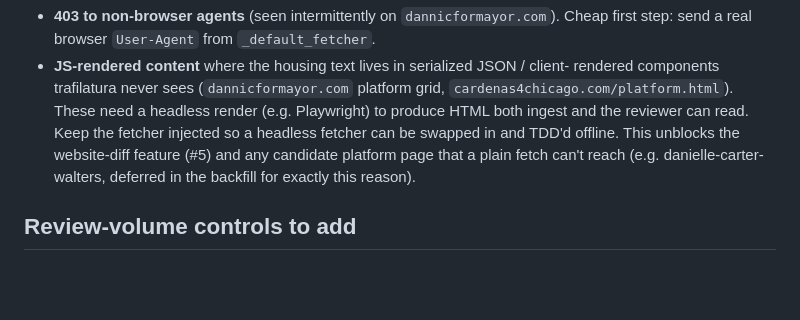
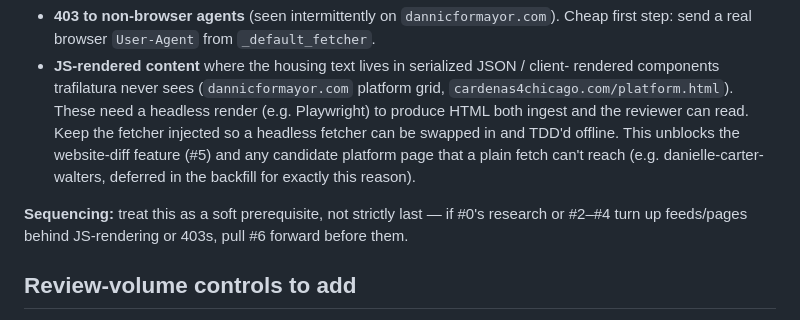
Before and after one commit to sbahamon/onrecord-chi-mayor-2027, a Markdown page: docs/discovery-expansion-plan.md, the part around the change. Rendered like a GitHub page; blank space fills up the shorter version.

Commit message:
docs: note fetcher robustness (#6) is a soft prerequisite, may reorder
#6 was listed last but is a soft prerequisite for anything hitting JS-rendered
or 403 pages, which #0's research or #2-#4 may surface early. Add a sequencing
note to pull it forward when that happens.

Docs only.

Co-Authored-By: Claude Opus 4.8 (1M context) <noreply@anthropic.com>

```diff
--- a/docs/discovery-expansion-plan.md
+++ b/docs/discovery-expansion-plan.md
@@ -108,6 +108,10 @@ This unblocks the website-diff feature (#5) and any candidate platform page that
 plain fetch can't reach (e.g. danielle-carter-walters, deferred in the backfill for
 exactly this reason).
 
+**Sequencing:** treat this as a soft prerequisite, not strictly last — if #0's
+research or #2–#4 turn up feeds/pages behind JS-rendering or 403s, pull #6 forward
+before them.
+
 ## Review-volume controls to add
 - Keep `discovery.max_items_per_run`; consider a **per-source-type cap** so one noisy
   podcast feed can't dominate a run.
```
